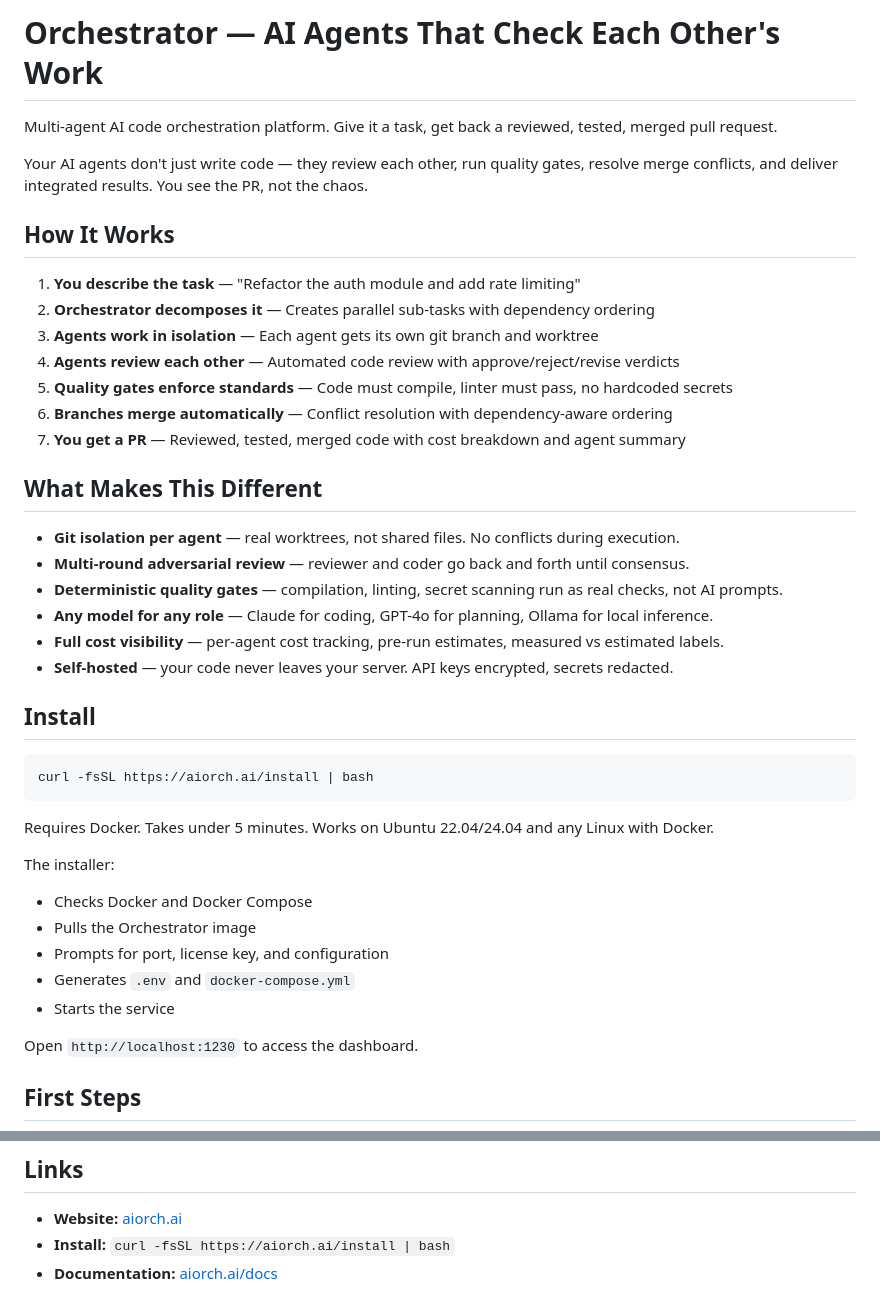
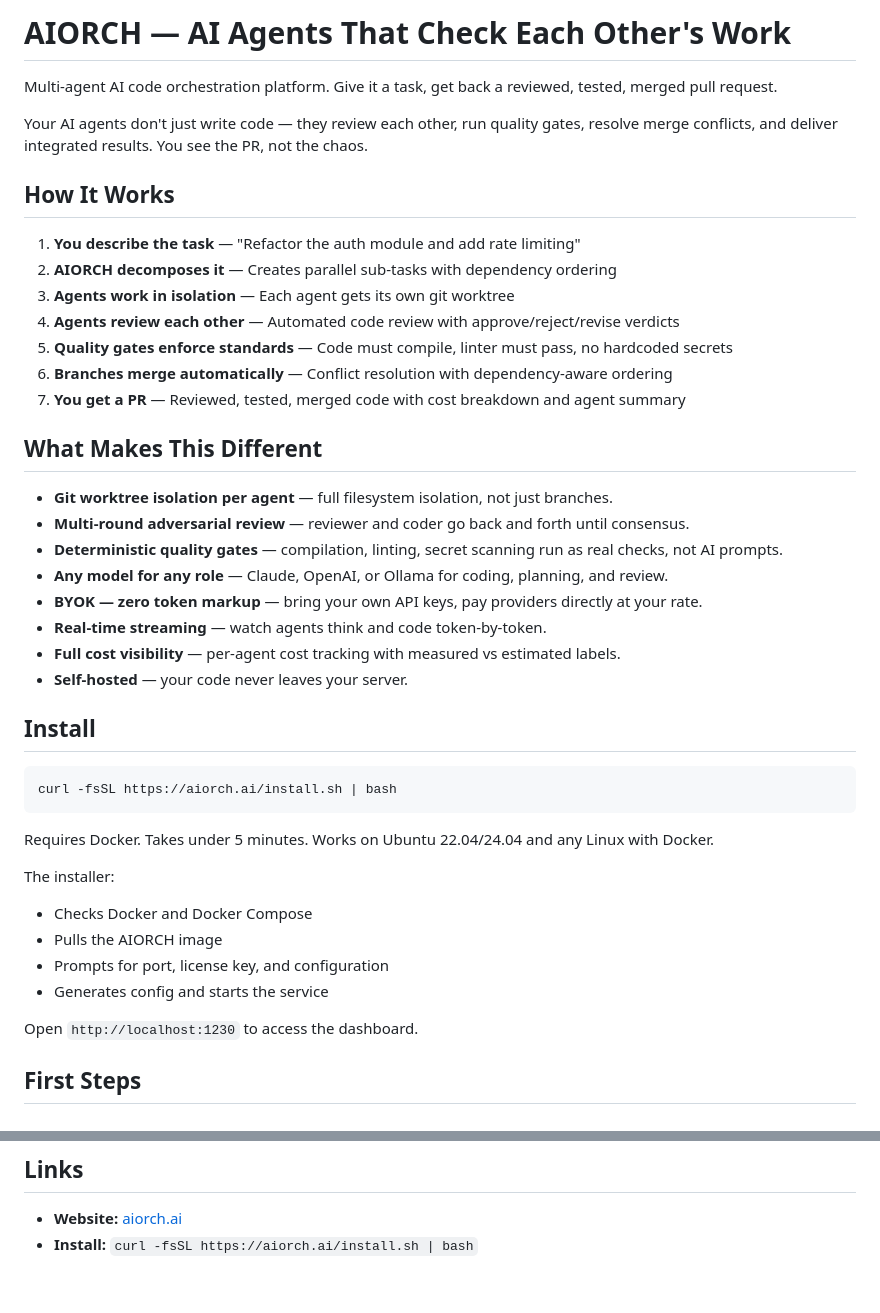
Before and after one commit to aiorch-ai/aiorch-public, a Markdown page: README.md, 2 parts joined by grey strips. Drawn GitHub-style.

Commit message:
Update README: AIORCH branding, GPT-5 models, Ollama tool support, streaming

````diff
--- a/README.md
+++ b/README.md
@@ -1,4 +1,4 @@
-# Orchestrator — AI Agents That Check Each Other's Work
+# AIORCH — AI Agents That Check Each Other's Work
 
 Multi-agent AI code orchestration platform. Give it a task, get back a reviewed, tested, merged pull request.
 
@@ -7,8 +7,8 @@ Your AI agents don't just write code — they review each other, run quality gat
 ## How It Works
 
 1. **You describe the task** — "Refactor the auth module and add rate limiting"
-2. **Orchestrator decomposes it** — Creates parallel sub-tasks with dependency ordering
-3. **Agents work in isolation** — Each agent gets its own git branch and worktree
+2. **AIORCH decomposes it** — Creates parallel sub-tasks with dependency ordering
+3. **Agents work in isolation** — Each agent gets its own git worktree
 4. **Agents review each other** — Automated code review with approve/reject/revise verdicts
 5. **Quality gates enforce standards** — Code must compile, linter must pass, no hardcoded secrets
 6. **Branches merge automatically** — Conflict resolution with dependency-aware ordering
@@ -16,27 +16,28 @@ Your AI agents don't just write code — they review each other, run quality gat
 
 ## What Makes This Different
 
-- **Git isolation per agent** — real worktrees, not shared files. No conflicts during execution.
+- **Git worktree isolation per agent** — full filesystem isolation, not just branches.
 - **Multi-round adversarial review** — reviewer and coder go back and forth until consensus.
 - **Deterministic quality gates** — compilation, linting, secret scanning run as real checks, not AI prompts.
-- **Any model for any role** — Claude for coding, GPT-4o for planning, Ollama for local inference.
-- **Full cost visibility** — per-agent cost tracking, pre-run estimates, measured vs estimated labels.
-- **Self-hosted** — your code never leaves your server. API keys encrypted, secrets redacted.
+- **Any model for any role** — Claude, OpenAI, or Ollama for coding, planning, and review.
+- **BYOK — zero token markup** — bring your own API keys, pay providers directly at your rate.
+- **Real-time streaming** — watch agents think and code token-by-token.
+- **Full cost visibility** — per-agent cost tracking with measured vs estimated labels.
+- **Self-hosted** — your code never leaves your server.
 
 ## Install
 
 ```bash
-curl -fsSL https://aiorch.ai/install | bash
+curl -fsSL https://aiorch.ai/install.sh | bash
 ```
 
 Requires Docker. Takes under 5 minutes. Works on Ubuntu 22.04/24.04 and any Linux with Docker.
 
 The installer:
 - Checks Docker and Docker Compose
-- Pulls the Orchestrator image
+- Pulls the AIORCH image
 - Prompts for port, license key, and configuration
-- Generates `.env` and `docker-compose.yml`
-- Starts the service
+- Generates config and starts the service
 
 Open `http://localhost:1230` to access the dashboard.
 
@@ -107,5 +112,4 @@ Mix models per role: use a cheap model for planning, a strong model for coding,
 ## Links
 
 - **Website:** [aiorch.ai](https://aiorch.ai)
-- **Install:** `curl -fsSL https://aiorch.ai/install | bash`
-- **Documentation:** [aiorch.ai/docs](https://aiorch.ai/docs)
+- **Install:** `curl -fsSL https://aiorch.ai/install.sh | bash`
````
Also changed, not shown: other parts of README.md (+14 -10 lines).
